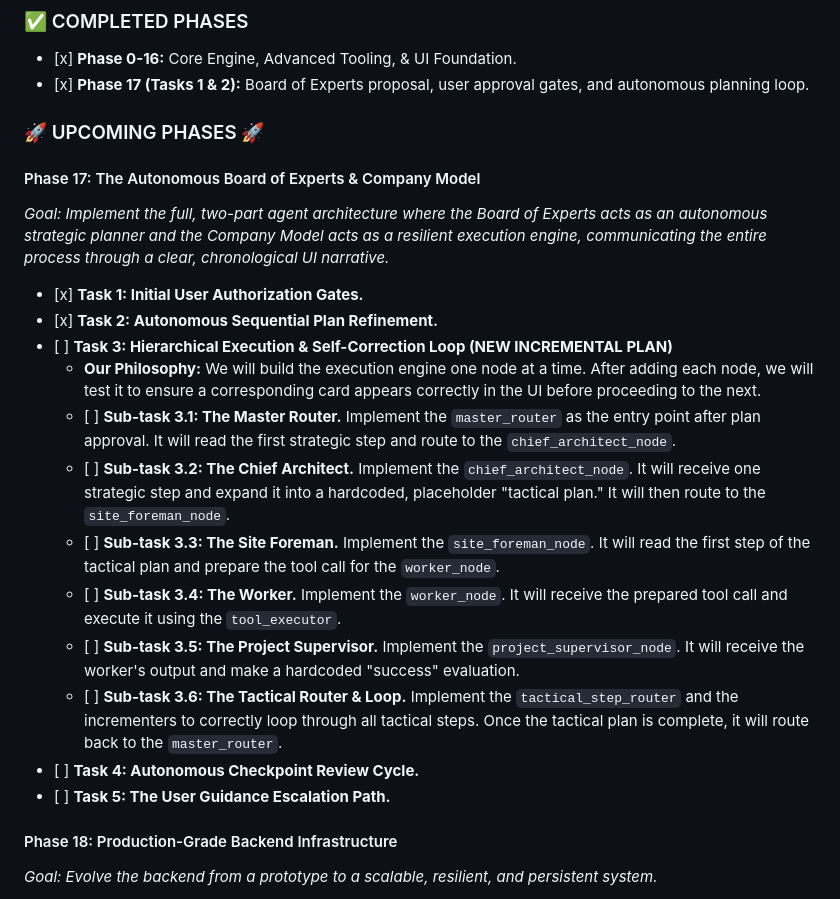
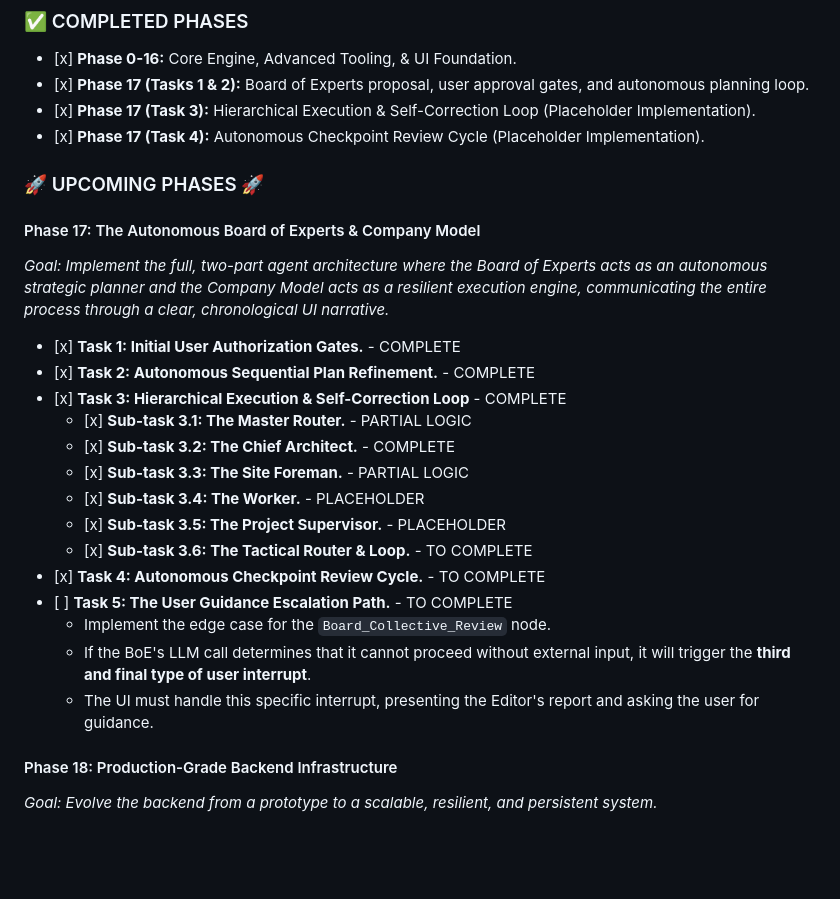
Before and after one commit to vbianchi/Mentori, a Markdown page: ROADMAP.md, the part around the change. Rendered like a GitHub page; blank space fills up the shorter version.

Commit message:
updated documents

```diff
--- a/ROADMAP.md
+++ b/ROADMAP.md
@@ -6,6 +6,8 @@ To build a transformative, AI-powered workbench. The platform will be powerful e
 
 -   \[x\] **Phase 0-16:** Core Engine, Advanced Tooling, & UI Foundation.
 -   \[x\] **Phase 17 (Tasks 1 & 2):** Board of Experts proposal, user approval gates, and autonomous planning loop.
+-   \[x\] **Phase 17 (Task 3):** Hierarchical Execution & Self-Correction Loop (Placeholder Implementation).
+-   \[x\] **Phase 17 (Task 4):** Autonomous Checkpoint Review Cycle (Placeholder Implementation).
 
 ### 🚀 UPCOMING PHASES 🚀
 
@@ -13,18 +15,20 @@ To build a transformative, AI-powered workbench. The platform will be powerful e
 
 _Goal: Implement the full, two-part agent architecture where the Board of Experts acts as an autonomous strategic planner and the Company Model acts as a resilient execution engine, communicating the entire process through a clear, chronological UI narrative._
 
--   \[x\] **Task 1: Initial User Authorization Gates.**
--   \[x\] **Task 2: Autonomous Sequential Plan Refinement.**
--   \[ \] **Task 3: Hierarchical Execution & Self-Correction Loop (NEW INCREMENTAL PLAN)**
-    -   **Our Philosophy:** We will build the execution engine one node at a time. After adding each node, we will test it to ensure a corresponding card appears correctly in the UI before proceeding to the next.
-    -   \[ \] **Sub-task 3.1: The Master Router.** Implement the `master_router` as the entry point after plan approval. It will read the first strategic step and route to the `chief_architect_node`.
-    -   \[ \] **Sub-task 3.2: The Chief Architect.** Implement the `chief_architect_node`. It will receive one strategic step and expand it into a hardcoded, placeholder "tactical plan." It will then route to the `site_foreman_node`.
-    -   \[ \] **Sub-task 3.3: The Site Foreman.** Implement the `site_foreman_node`. It will read the first step of the tactical plan and prepare the tool call for the `worker_node`.
-    -   \[ \] **Sub-task 3.4: The Worker.** Implement the `worker_node`. It will receive the prepared tool call and execute it using the `tool_executor`.
-    -   \[ \] **Sub-task 3.5: The Project Supervisor.** Implement the `project_supervisor_node`. It will receive the worker's output and make a hardcoded "success" evaluation.
-    -   \[ \] **Sub-task 3.6: The Tactical Router & Loop.** Implement the `tactical_step_router` and the incrementers to correctly loop through all tactical steps. Once the tactical plan is complete, it will route back to the `master_router`.
--   \[ \] **Task 4: Autonomous Checkpoint Review Cycle.**
--   \[ \] **Task 5: The User Guidance Escalation Path.**
+-   \[x\] **Task 1: Initial User Authorization Gates.** - COMPLETE
+-   \[x\] **Task 2: Autonomous Sequential Plan Refinement.** - COMPLETE
+-   \[x\] **Task 3: Hierarchical Execution & Self-Correction Loop** - COMPLETE
+    -   \[x\] **Sub-task 3.1: The Master Router.** - PARTIAL LOGIC
+    -   \[x\] **Sub-task 3.2: The Chief Architect.** - COMPLETE
+    -   \[x\] **Sub-task 3.3: The Site Foreman.** - PARTIAL LOGIC
+    -   \[x\] **Sub-task 3.4: The Worker.** - PLACEHOLDER
+    -   \[x\] **Sub-task 3.5: The Project Supervisor.** - PLACEHOLDER
+    -   \[x\] **Sub-task 3.6: The Tactical Router & Loop.** - TO COMPLETE
+-   \[x\] **Task 4: Autonomous Checkpoint Review Cycle.** - TO COMPLETE
+-   \[ \] **Task 5: The User Guidance Escalation Path.** - TO COMPLETE
+    -   Implement the edge case for the `Board_Collective_Review` node.
+    -   If the BoE's LLM call determines that it cannot proceed without external input, it will trigger the **third and final type of user interrupt**.
+    -   The UI must handle this specific interrupt, presenting the Editor's report and asking the user for guidance.
 
 #### Phase 18: Production-Grade Backend Infrastructure
 
```
Also changed, not shown: BRAINSTORM.md (+7 -13 lines).
